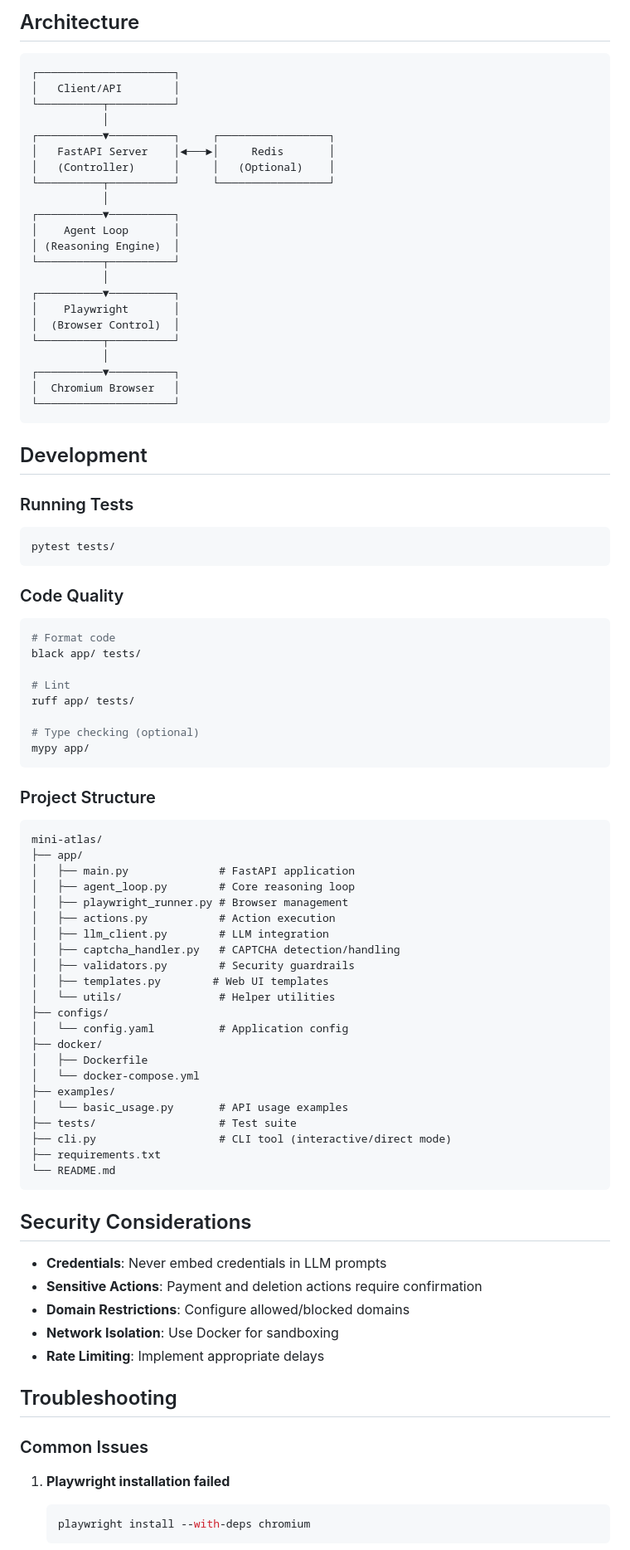
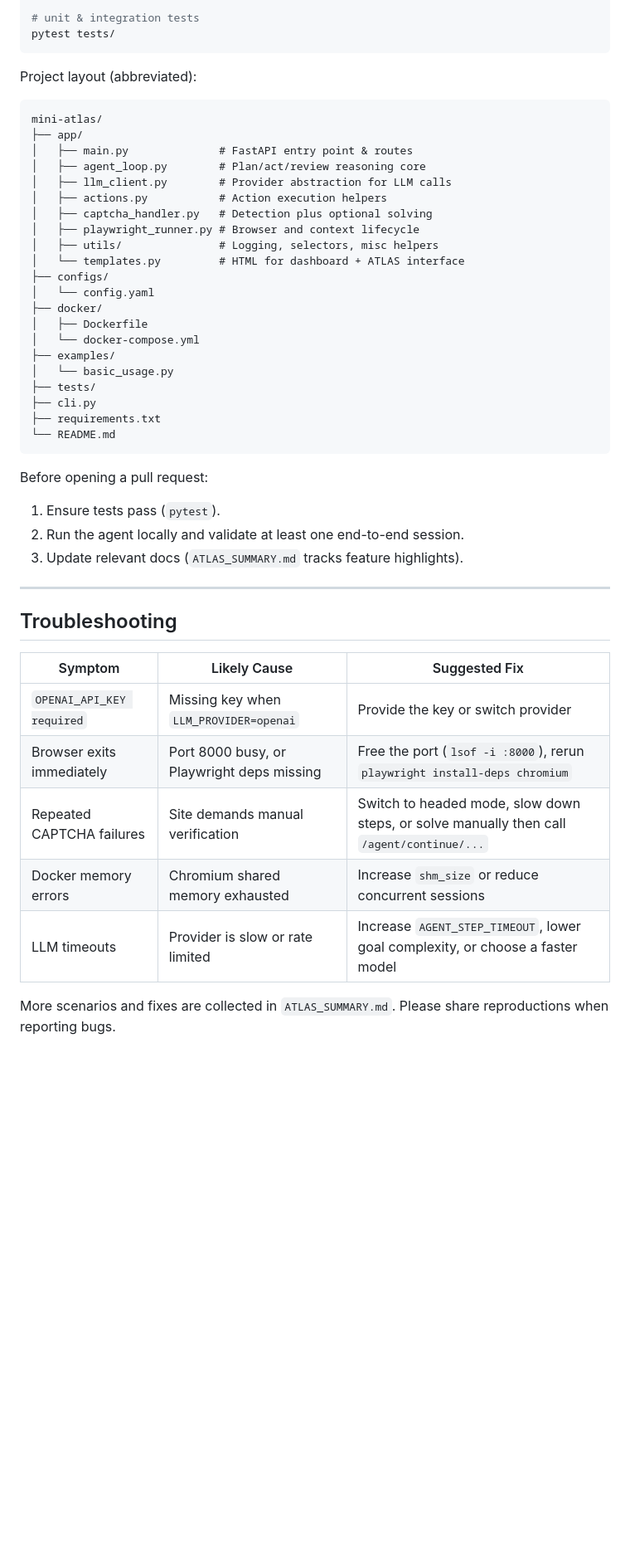
Before and after one commit to Mustafaakgul354/miniATLAS, a Markdown page: README.md, the part around one of its changes. Shown at 83% size. GitHub-like rendering; blank space fills up the shorter version.

Commit message:
docs: rewrite README in English

````diff
--- a/README.md
+++ b/README.md
@@ -359,92 +257,49 @@ The agent generates actions in JSON format:
-## Architecture
-
-```
-┌─────────────────────┐
-│   Client/API        │
-└──────────┬──────────┘
-           │
-┌──────────▼──────────┐     ┌─────────────────┐
-│   FastAPI Server    │◄───►│     Redis       │
-│   (Controller)      │     │   (Optional)    │
-└──────────┬──────────┘     └─────────────────┘
-           │
-┌──────────▼──────────┐
-│    Agent Loop       │
-│ (Reasoning Engine)  │
-└──────────┬──────────┘
-           │
-┌──────────▼──────────┐
-│    Playwright       │
-│  (Browser Control)  │
-└──────────┬──────────┘
-           │
-┌──────────▼──────────┐
-│  Chromium Browser   │
-└─────────────────────┘
-```
-
-## Development
-
-### Running Tests
-
-```bash
+# unit & integration tests
 pytest tests/
 ```
 
-### Code Quality
-
-```bash
-# Format code
-black app/ tests/
-
-# Lint
-ruff app/ tests/
-
-# Type checking (optional)
-mypy app/
-```
-
-### Project Structure
+Project layout (abbreviated):
 
 ```
 mini-atlas/
 ├── app/
-│   ├── main.py              # FastAPI application
-│   ├── agent_loop.py        # Core reasoning loop
-│   ├── playwright_runner.py # Browser management
-│   ├── actions.py           # Action execution
-│   ├── llm_client.py        # LLM integration
-│   ├── captcha_handler.py   # CAPTCHA detection/handling
-│   ├── validators.py        # Security guardrails
-│   ├── templates.py        # Web UI templates
-│   └── utils/               # Helper utilities
+│   ├── main.py              # FastAPI entry point & routes
+│   ├── agent_loop.py        # Plan/act/review reasoning core
+│   ├── llm_client.py        # Provider abstraction for LLM calls
+│   ├── actions.py           # Action execution helpers
+│   ├── captcha_handler.py   # Detection plus optional solving
+│   ├── playwright_runner.py # Browser and context lifecycle
+│   ├── utils/               # Logging, selectors, misc helpers
+│   └── templates.py         # HTML for dashboard + ATLAS interface
 ├── configs/
-│   └── config.yaml          # Application config
+│   └── config.yaml
 ├── docker/
 │   ├── Dockerfile
 │   └── docker-compose.yml
 ├── examples/
-│   └── basic_usage.py       # API usage examples
-├── tests/                   # Test suite
-├── cli.py                   # CLI tool (interactive/direct mode)
+│   └── basic_usage.py
+├── tests/
+├── cli.py
 ├── requirements.txt
 └── README.md
 ```
 
-## Security Considerations
+Before opening a pull request:
+1. Ensure tests pass (`pytest`).
+2. Run the agent locally and validate at least one end-to-end session.
+3. Update relevant docs (`ATLAS_SUMMARY.md` tracks feature highlights).
 
-- **Credentials**: Never embed credentials in LLM prompts
-- **Sensitive Actions**: Payment and deletion actions require confirmation
-- **Domain Restrictions**: Configure allowed/blocked domains
-- **Network Isolation**: Use Docker for sandboxing
-- **Rate Limiting**: Implement appropriate delays
+---
 
 ## Troubleshooting
 
-### Common Issues
+| Symptom | Likely Cause | Suggested Fix |
+|---------|--------------|---------------|
+| `OPENAI_API_KEY required` | Missing key when `LLM_PROVIDER=openai` | Provide the key or switch provider |
+| Browser exits immediately | Port 8000 busy, or Playwright deps missing | Free the port (`lsof -i :8000`), rerun `playwright install-deps chromium` |
+| Repeated CAPTCHA failures | Site demands manual verification | Switch to headed mode, slow down steps, or solve manually then call `/agent/continue/...` |
+| Docker memory errors | Chromium shared memory exhausted | Increase `shm_size` or reduce concurrent sessions |
+| LLM timeouts | Provider is slow or rate limited | Increase `AGENT_STEP_TIMEOUT`, lower goal complexity, or choose a faster model |
 
-1. **Playwright installation failed**
-   ```bash
-   playwright install --with-deps chromium
-   ```
+More scenarios and fixes are collected in `ATLAS_SUMMARY.md`. Please share reproductions when reporting bugs.
 
````
Also changed, not shown: other parts of README.md (+194 -290 lines).
